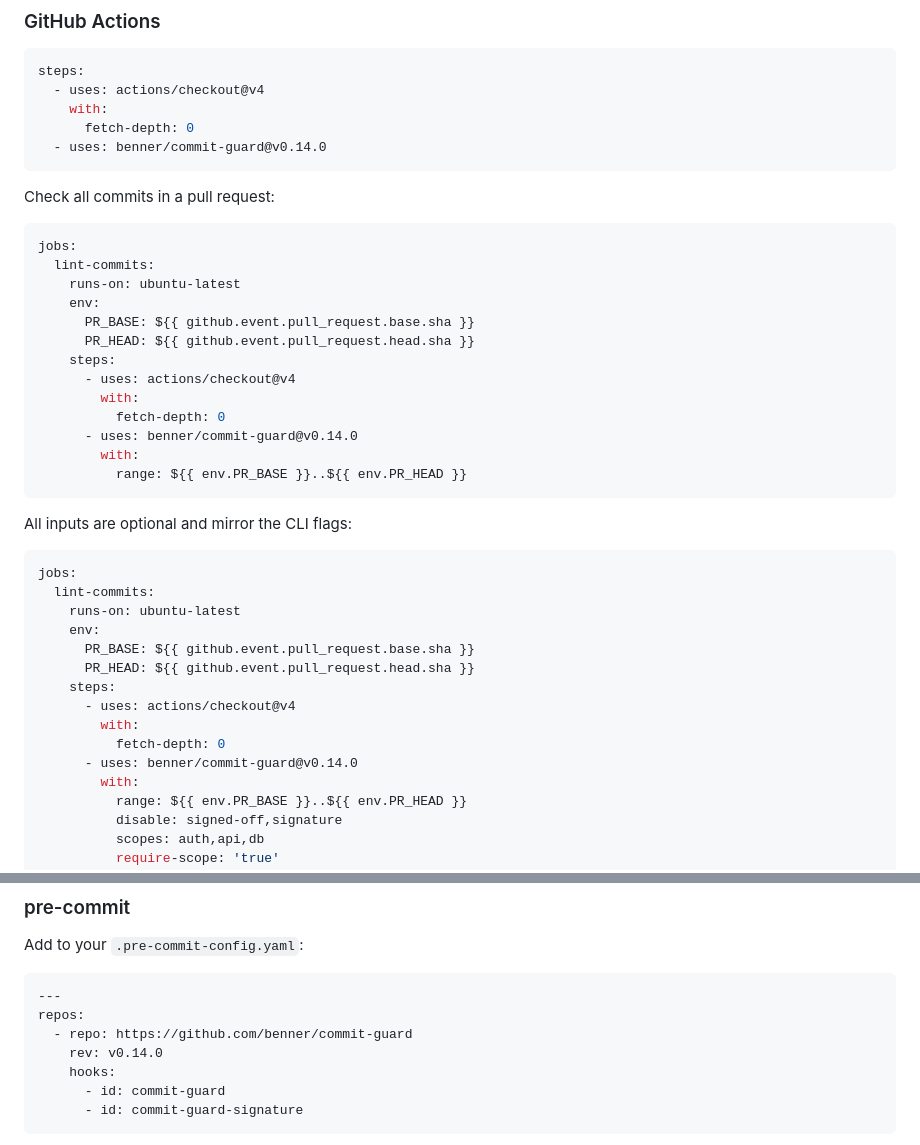
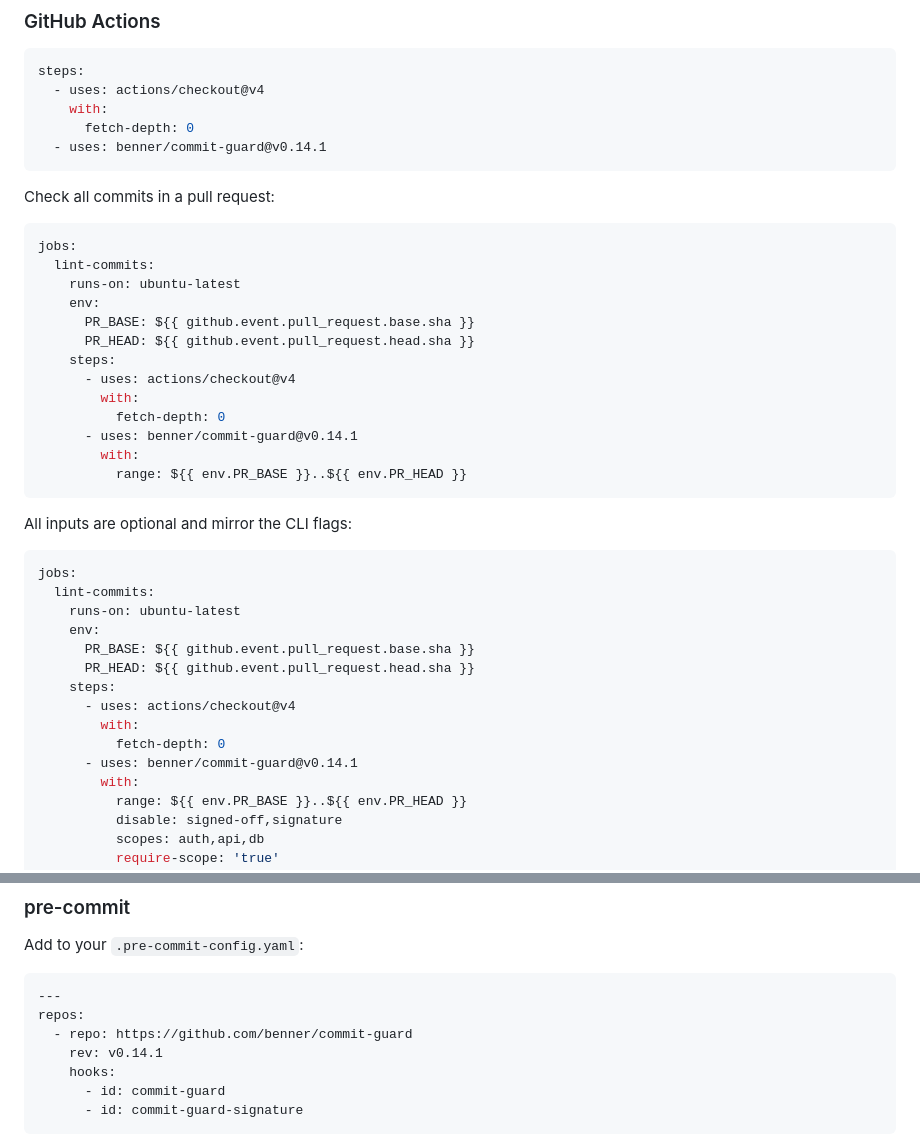
Before and after one commit to benner/commit-guard, a Markdown page: README.md, 2 parts joined by grey strips. Drawn GitHub-style.

Commit message:
docs: prepare README for v0.14.1 release
Update GitHub Actions examples and pre-commit rev to v0.14.1.

Signed-off-by: Nerijus Bendžiūnas <nerijus.bendziunas@gmail.com>

````diff
--- a/README.md
+++ b/README.md
@@ -236,7 +236,7 @@ steps:
   - uses: actions/checkout@v4
     with:
       fetch-depth: 0
-  - uses: benner/commit-guard@v0.14.0
+  - uses: benner/commit-guard@v0.14.1
 ```
 
 Check all commits in a pull request:
@@ -252,7 +252,7 @@ jobs:
       - uses: actions/checkout@v4
         with:
           fetch-depth: 0
-      - uses: benner/commit-guard@v0.14.0
+      - uses: benner/commit-guard@v0.14.1
         with:
           range: ${{ env.PR_BASE }}..${{ env.PR_HEAD }}
 ```
@@ -270,7 +270,7 @@ jobs:
       - uses: actions/checkout@v4
         with:
           fetch-depth: 0
-      - uses: benner/commit-guard@v0.14.0
+      - uses: benner/commit-guard@v0.14.1
         with:
           range: ${{ env.PR_BASE }}..${{ env.PR_HEAD }}
           disable: signed-off,signature
@@ -289,7 +289,7 @@ Add to your `.pre-commit-config.yaml`:
 ---
 repos:
   - repo: https://github.com/benner/commit-guard
-    rev: v0.14.0
+    rev: v0.14.1
     hooks:
       - id: commit-guard
       - id: commit-guard-signature
````
